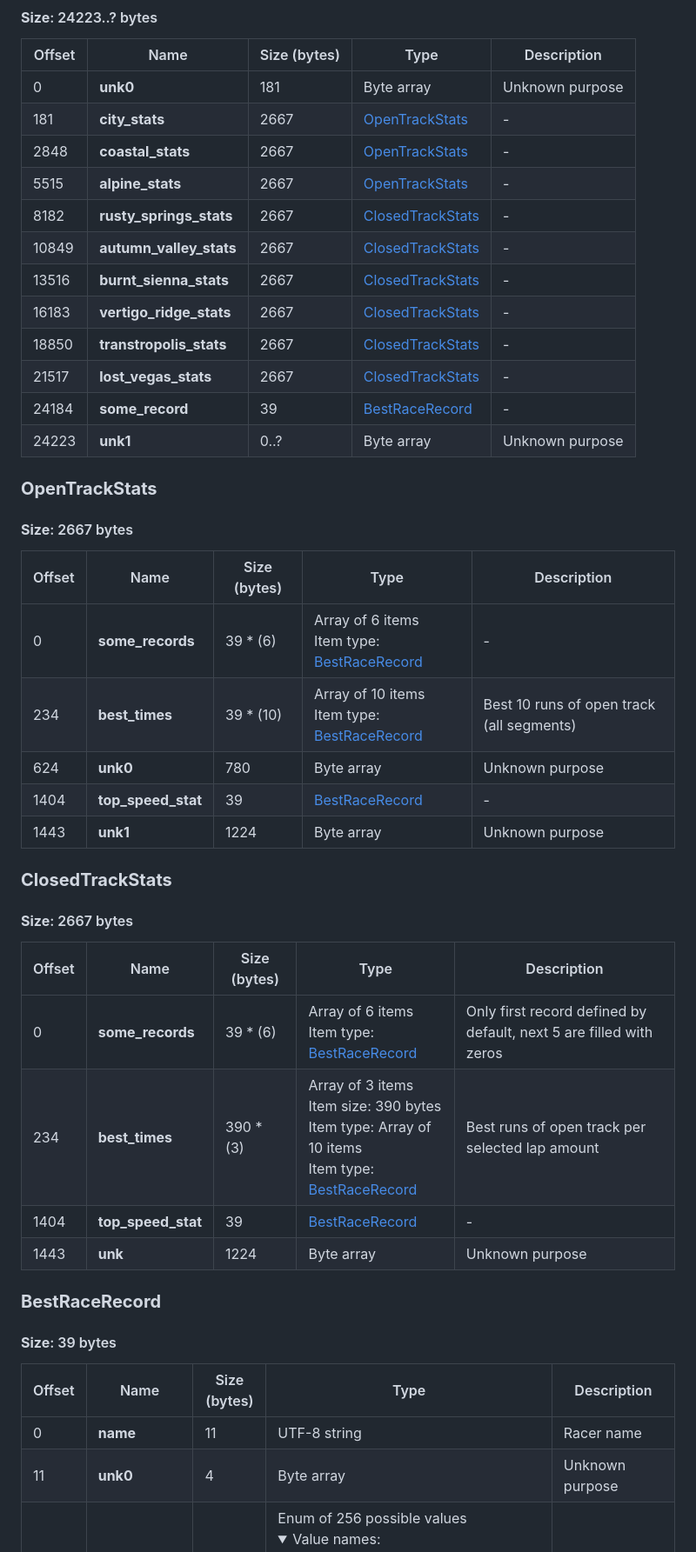
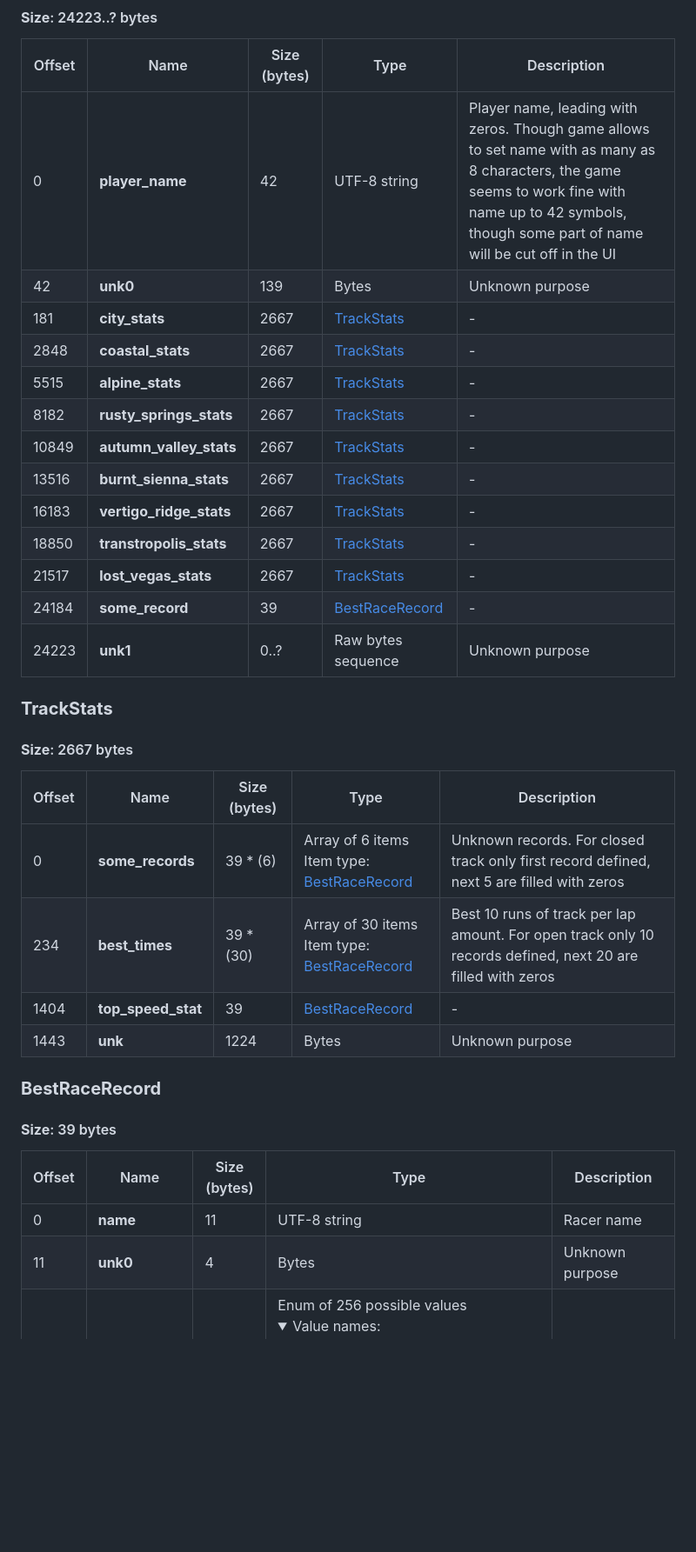
Before and after one commit to AndyGura/nfs-resources-converter, a Markdown page: resources/README.md, the part around one of its changes. Shown at 87% size. GitHub-like rendering; folded sections open; blank space fills up the shorter version.

Commit message:
rebuilt documentation

```diff
--- a/resources/README.md
+++ b/resources/README.md
@@ -546,39 +546,31 @@
 #### **Size**: 24223..? bytes ####
 | Offset | Name | Size (bytes) | Type | Description |
 | --- | --- | --- | --- | --- |
-| 0 | **unk0** | 181 | Byte array | Unknown purpose |
-| 181 | **city_stats** | 2667 | [OpenTrackStats](#opentrackstats) | - |
-| 2848 | **coastal_stats** | 2667 | [OpenTrackStats](#opentrackstats) | - |
-| 5515 | **alpine_stats** | 2667 | [OpenTrackStats](#opentrackstats) | - |
-| 8182 | **rusty_springs_stats** | 2667 | [ClosedTrackStats](#closedtrackstats) | - |
-| 10849 | **autumn_valley_stats** | 2667 | [ClosedTrackStats](#closedtrackstats) | - |
-| 13516 | **burnt_sienna_stats** | 2667 | [ClosedTrackStats](#closedtrackstats) | - |
-| 16183 | **vertigo_ridge_stats** | 2667 | [ClosedTrackStats](#closedtrackstats) | - |
-| 18850 | **transtropolis_stats** | 2667 | [ClosedTrackStats](#closedtrackstats) | - |
-| 21517 | **lost_vegas_stats** | 2667 | [ClosedTrackStats](#closedtrackstats) | - |
+| 0 | **player_name** | 42 | UTF-8 string | Player name, leading with zeros. Though game allows to set name with as many as 8 characters, the game seems to work fine with name up to 42 symbols, though some part of name will be cut off in the UI |
+| 42 | **unk0** | 139 | Bytes | Unknown purpose |
+| 181 | **city_stats** | 2667 | [TrackStats](#trackstats) | - |
+| 2848 | **coastal_stats** | 2667 | [TrackStats](#trackstats) | - |
+| 5515 | **alpine_stats** | 2667 | [TrackStats](#trackstats) | - |
+| 8182 | **rusty_springs_stats** | 2667 | [TrackStats](#trackstats) | - |
+| 10849 | **autumn_valley_stats** | 2667 | [TrackStats](#trackstats) | - |
+| 13516 | **burnt_sienna_stats** | 2667 | [TrackStats](#trackstats) | - |
+| 16183 | **vertigo_ridge_stats** | 2667 | [TrackStats](#trackstats) | - |
+| 18850 | **transtropolis_stats** | 2667 | [TrackStats](#trackstats) | - |
+| 21517 | **lost_vegas_stats** | 2667 | [TrackStats](#trackstats) | - |
 | 24184 | **some_record** | 39 | [BestRaceRecord](#bestracerecord) | - |
-| 24223 | **unk1** | 0..? | Byte array | Unknown purpose |
-### **OpenTrackStats** ###
+| 24223 | **unk1** | 0..? | Raw bytes sequence | Unknown purpose |
+### **TrackStats** ###
 #### **Size**: 2667 bytes ####
 | Offset | Name | Size (bytes) | Type | Description |
 | --- | --- | --- | --- | --- |
-| 0 | **some_records** | 39 * (6) | Array of 6 items<br/>Item type: [BestRaceRecord](#bestracerecord) | - |
-| 234 | **best_times** | 39 * (10) | Array of 10 items<br/>Item type: [BestRaceRecord](#bestracerecord) | Best 10 runs of open track (all segments) |
-| 624 | **unk0** | 780 | Byte array | Unknown purpose |
+| 0 | **some_records** | 39 * (6) | Array of 6 items<br/>Item type: [BestRaceRecord](#bestracerecord) | Unknown records. For closed track only first record defined, next 5 are filled with zeros |
+| 234 | **best_times** | 39 * (30) | Array of 30 items<br/>Item type: [BestRaceRecord](#bestracerecord) | Best 10 runs of track per lap amount. For open track only 10 records defined, next 20 are filled with zeros |
 | 1404 | **top_speed_stat** | 39 | [BestRaceRecord](#bestracerecord) | - |
-| 1443 | **unk1** | 1224 | Byte array | Unknown purpose |
-### **ClosedTrackStats** ###
-#### **Size**: 2667 bytes ####
-| Offset | Name | Size (bytes) | Type | Description |
-| --- | --- | --- | --- | --- |
-| 0 | **some_records** | 39 * (6) | Array of 6 items<br/>Item type: [BestRaceRecord](#bestracerecord) | Only first record defined by default, next 5 are filled with zeros |
-| 234 | **best_times** | 390 * (3) | Array of 3 items<br/>Item size: 390 bytes<br/>Item type: Array of 10 items<br/>Item type: [BestRaceRecord](#bestracerecord) | Best runs of open track per selected lap amount |
-| 1404 | **top_speed_stat** | 39 | [BestRaceRecord](#bestracerecord) | - |
-| 1443 | **unk** | 1224 | Byte array | Unknown purpose |
+| 1443 | **unk** | 1224 | Bytes | Unknown purpose |
 ### **BestRaceRecord** ###
 #### **Size**: 39 bytes ####
 | Offset | Name | Size (bytes) | Type | Description |
 | --- | --- | --- | --- | --- |
 | 0 | **name** | 11 | UTF-8 string | Racer name |
-| 11 | **unk0** | 4 | Byte array | Unknown purpose |
+| 11 | **unk0** | 4 | Bytes | Unknown purpose |
 | 15 | **car_id** | 1 | Enum of 256 possible values<br/><details><summary>Value names:</summary>0: RX-7<br/>1: NSX<br/>2: SUPRA<br/>3: 911<br/>4: CORVETTE<br/>5: VIPER<br/>6: 512TR<br/>7: DIABLO<br/>8: WAR_SLEW?<br/>9: WAR_WATCH?<br/>10: WAR_TOURNY?<br/>11: WAR?</details> | A car identifier. Last 4 options are unclear, names came from decompiled NFS.EXE |
```
Also changed, not shown: other parts of resources/README.md (+7 -7 lines).
